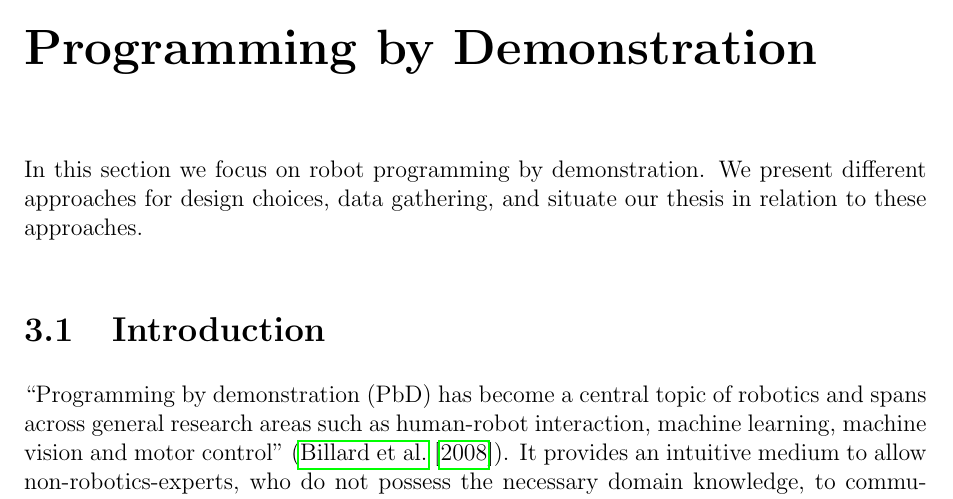
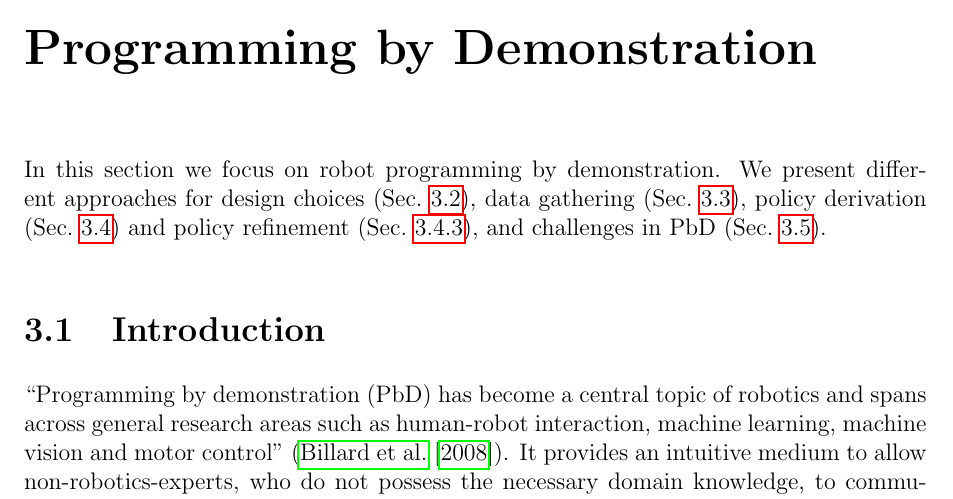
Before and after one commit to ysl208/lunwen, a LaTeX thesis (thesis.tex, which reads 2-sota/PbD/0-main.tex): part of page 22 of 57, cut so that both start at the same text. Compiled offline with pdfLaTeX.

Commit message:
associated links to relevant sections

```diff
--- a/2-sota/PbD/0-main.tex
+++ b/2-sota/PbD/0-main.tex
@@ -1,5 +1,5 @@
 In this section we focus on robot programming by demonstration.
-We present different approaches for design choices, data gathering, and situate our thesis in relation to these approaches.
+We present different approaches for design choices (\sect{subsec:Design choices}), data gathering (\sect{subsec:Gathering demonstrations}), policy derivation (\sect{subsec:Deriving a policy}) and policy refinement (\sect{subsec:Other RP Methods}), and challenges in PbD (\sect{sssec:Challenges in PbD}).
 
 \input{2-sota/PbD/2-pbd.tex}
 \input{2-sota/PbD/2.1-policy.tex}
```
